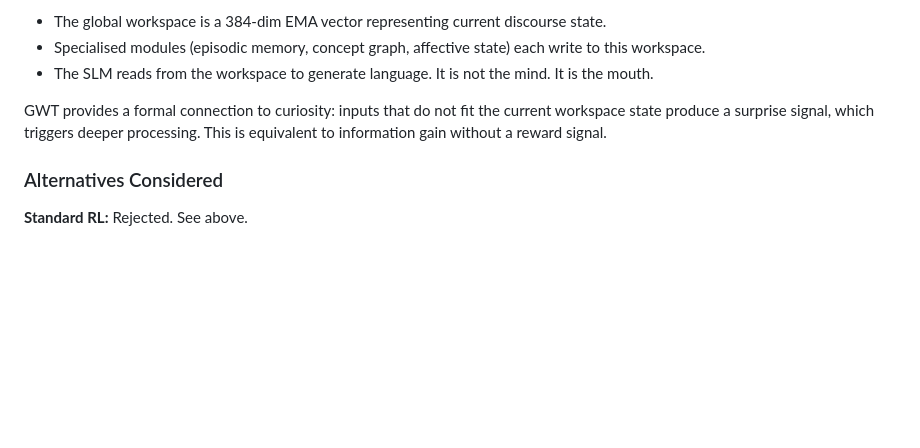
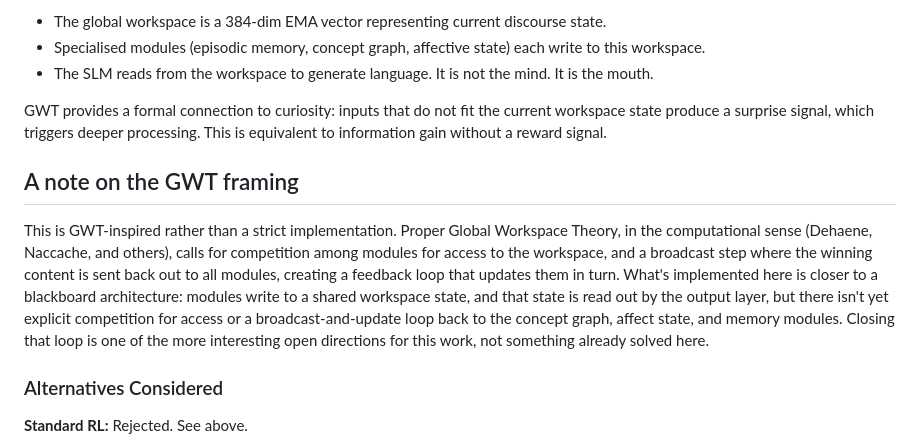
Before and after one commit to BerpyDerpy/TOPOS_v2, a Markdown page: RESEARCH.md, the part around the change. Drawn GitHub-style; blank space fills up the shorter version.

Commit message:
Clarify GWT framing

```diff
--- a/RESEARCH.md
+++ b/RESEARCH.md
@@ -29,6 +29,10 @@ Applied to TOPOS:
 - The SLM reads from the workspace to generate language. It is not the mind. It is the mouth.
 
 GWT provides a formal connection to curiosity: inputs that do not fit the current workspace state produce a surprise signal, which triggers deeper processing. This is equivalent to information gain without a reward signal.
+
+## A note on the GWT framing
+
+This is GWT-inspired rather than a strict implementation. Proper Global Workspace Theory, in the computational sense (Dehaene, Naccache, and others), calls for competition among modules for access to the workspace, and a broadcast step where the winning content is sent back out to all modules, creating a feedback loop that updates them in turn. What's implemented here is closer to a blackboard architecture: modules write to a shared workspace state, and that state is read out by the output layer, but there isn't yet explicit competition for access or a broadcast-and-update loop back to the concept graph, affect state, and memory modules. Closing that loop is one of the more interesting open directions for this work, not something already solved here.
 
 ### Alternatives Considered
 
```
